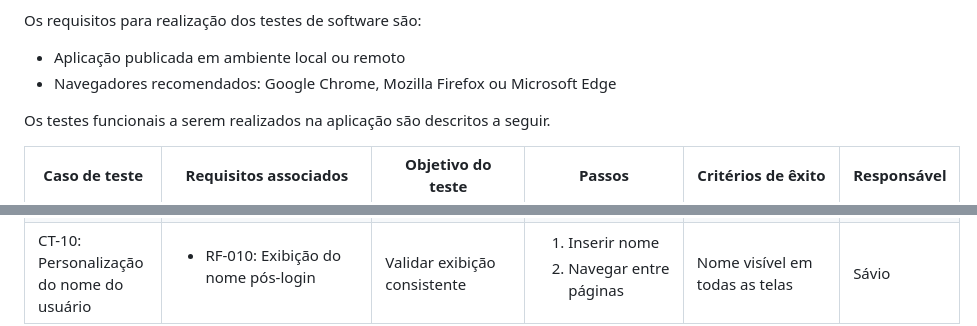
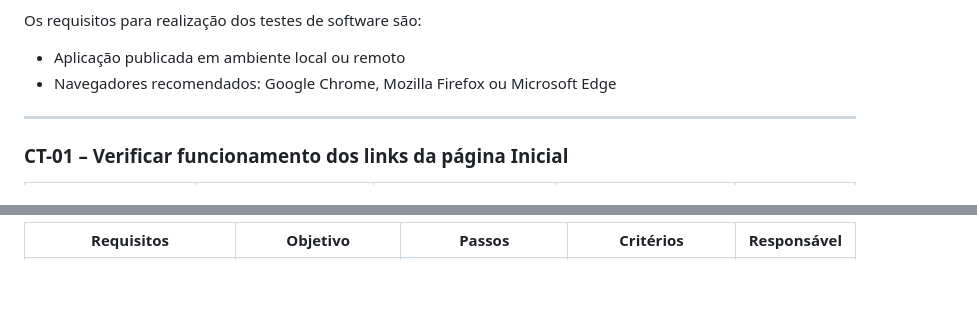
Before and after one commit to JCZerf/Estudo_inteligente, a Markdown page: documentos/07-Plano de Testes de Software.md, 2 parts joined by grey strips. GitHub-like rendering; blank space fills up the shorter version.

Commit message:
Update 07-Plano de Testes de Software.md
Correção formatação

```diff
--- a/documentos/07-Plano de Testes de Software.md
+++ b/documentos/07-Plano de Testes de Software.md
@@ -10,11 +8,11 @@ Os requisitos para realização dos testes de software são:
   <li>Navegadores recomendados: Google Chrome, Mozilla Firefox ou Microsoft Edge</li>
 </ul>
 
-Os testes funcionais a serem realizados na aplicação são descritos a seguir.
+---
 
+### CT-01 – Verificar funcionamento dos links da página Inicial
 <table>
  <tr>
-  <th>Caso de teste</th>
   <th>Requisitos associados</th>
   <th>Objetivo do teste</th>
   <th>Passos</th>
@@ -116,5 +195,11 @@ Os testes funcionais a serem realizados na aplicação são descritos a seguir.
  <tr>
-  <td>CT-10: Personalização do nome do usuário</td>
+  <th>Requisitos</th>
+  <th>Objetivo</th>
+  <th>Passos</th>
+  <th>Critérios</th>
+  <th>Responsável</th>
+ </tr>
+ <tr>
   <td><ul><li>RF-010: Exibição do nome pós-login</li></ul></td>
   <td>Validar exibição consistente</td>
   <td><ol><li>Inserir nome</li><li>Navegar entre páginas</li></ol></td>
```
Also changed, not shown: other parts of documentos/07-Plano de Testes de Software.md (+103 -24 lines).
